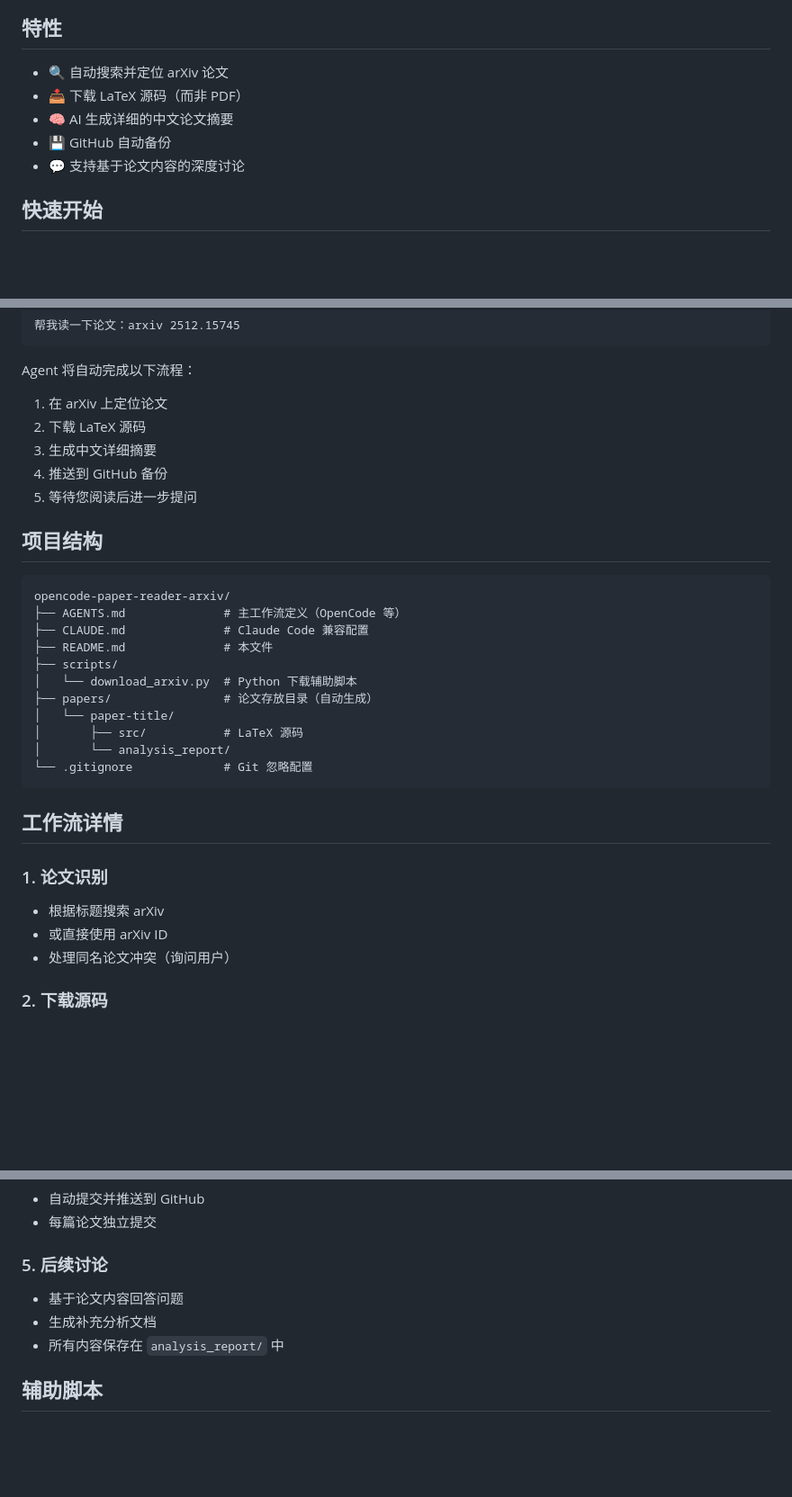
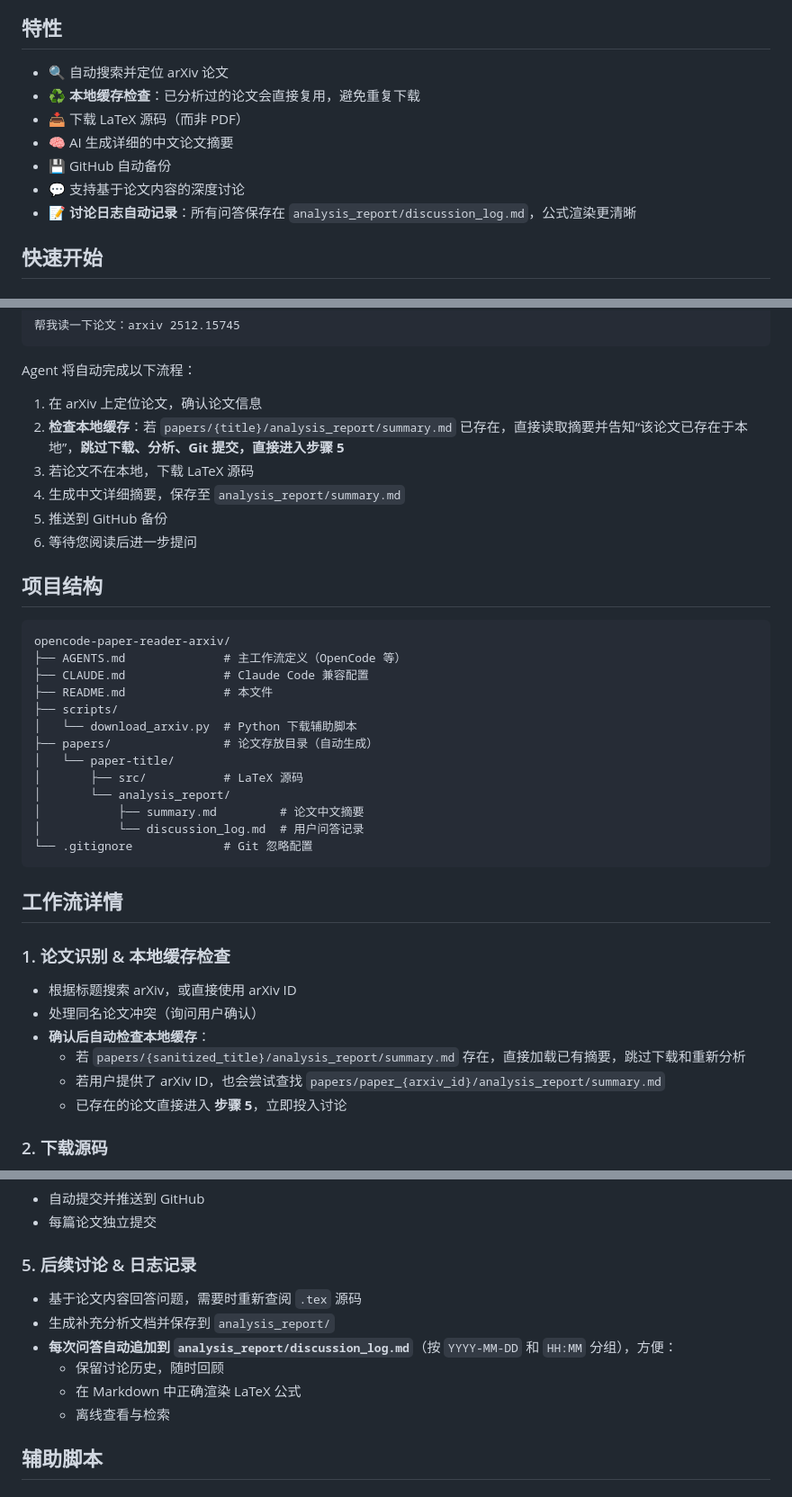
Before and after one commit to CxsGhost/opencode-paper-reader-arxiv, a Markdown page: README.md, 3 parts joined by grey strips. Shown at 90% size. Rendered like a GitHub page; blank space fills up the shorter version.

Commit message:
docs: Update README for v1.1.0 (local cache & discussion logging)

````diff
--- a/README.md
+++ b/README.md
@@ -5,10 +5,12 @@
 ## 特性
 
 - 🔍 自动搜索并定位 arXiv 论文
+- ♻️ **本地缓存检查**：已分析过的论文会直接复用，避免重复下载
 - 📥 下载 LaTeX 源码（而非 PDF）
 - 🧠 AI 生成详细的中文论文摘要
 - 💾 GitHub 自动备份
 - 💬 支持基于论文内容的深度讨论
+- 📝 **讨论日志自动记录**：所有问答保存在 `analysis_report/discussion_log.md`，公式渲染更清晰
 
 ## 快速开始
 
@@ -51,11 +53,12 @@ git remote -v
 ```
 
 Agent 将自动完成以下流程：
-1. 在 arXiv 上定位论文
-2. 下载 LaTeX 源码
-3. 生成中文详细摘要
-4. 推送到 GitHub 备份
-5. 等待您阅读后进一步提问
+1. 在 arXiv 上定位论文，确认论文信息
+2. **检查本地缓存**：若 `papers/{title}/analysis_report/summary.md` 已存在，直接读取摘要并告知“该论文已存在于本地”，**跳过下载、分析、Git 提交，直接进入步骤 5**
+3. 若论文不在本地，下载 LaTeX 源码
+4. 生成中文详细摘要，保存至 `analysis_report/summary.md`
+5. 推送到 GitHub 备份
+6. 等待您阅读后进一步提问
 
 ## 项目结构
 
@@ -70,15 +73,20 @@ opencode-paper-reader-arxiv/
 │   └── paper-title/
 │       ├── src/           # LaTeX 源码
 │       └── analysis_report/
+│           ├── summary.md         # 论文中文摘要
+│           └── discussion_log.md  # 用户问答记录
 └── .gitignore             # Git 忽略配置
 ```
 
 ## 工作流详情
 
-### 1. 论文识别
-- 根据标题搜索 arXiv
-- 或直接使用 arXiv ID
-- 处理同名论文冲突（询问用户）
+### 1. 论文识别 & 本地缓存检查
+- 根据标题搜索 arXiv，或直接使用 arXiv ID
+- 处理同名论文冲突（询问用户确认）
+- **确认后自动检查本地缓存**：
+  - 若 `papers/{sanitized_title}/analysis_report/summary.md` 存在，直接加载已有摘要，跳过下载和重新分析
+  - 若用户提供了 arXiv ID，也会尝试查找 `papers/paper_{arxiv_id}/analysis_report/summary.md`
+  - 已存在的论文直接进入 **步骤 5**，立即投入讨论
 
 ### 2. 下载源码
 - 从 `https://arxiv.org/src/{id}` 使用 Python `requests` 下载 LaTeX 源码（避免 curl 被拦截）
@@ -99,10 +107,13 @@ AI 阅读 LaTeX 源码后，生成包含以下内容的中文摘要：
 - 自动提交并推送到 GitHub
 - 每篇论文独立提交
 
-### 5. 后续讨论
-- 基于论文内容回答问题
-- 生成补充分析文档
-- 所有内容保存在 `analysis_report/` 中
+### 5. 后续讨论 & 日志记录
+- 基于论文内容回答问题，需要时重新查阅 `.tex` 源码
+- 生成补充分析文档并保存到 `analysis_report/`
+- **每次问答自动追加到 `analysis_report/discussion_log.md`**（按 `YYYY-MM-DD` 和 `HH:MM` 分组），方便：
+  - 保留讨论历史，随时回顾
+  - 在 Markdown 中正确渲染 LaTeX 公式
+  - 离线查看与检索
 
 ## 辅助脚本
 
````
Also changed, not shown: other parts of README.md (+1 -0 lines).
